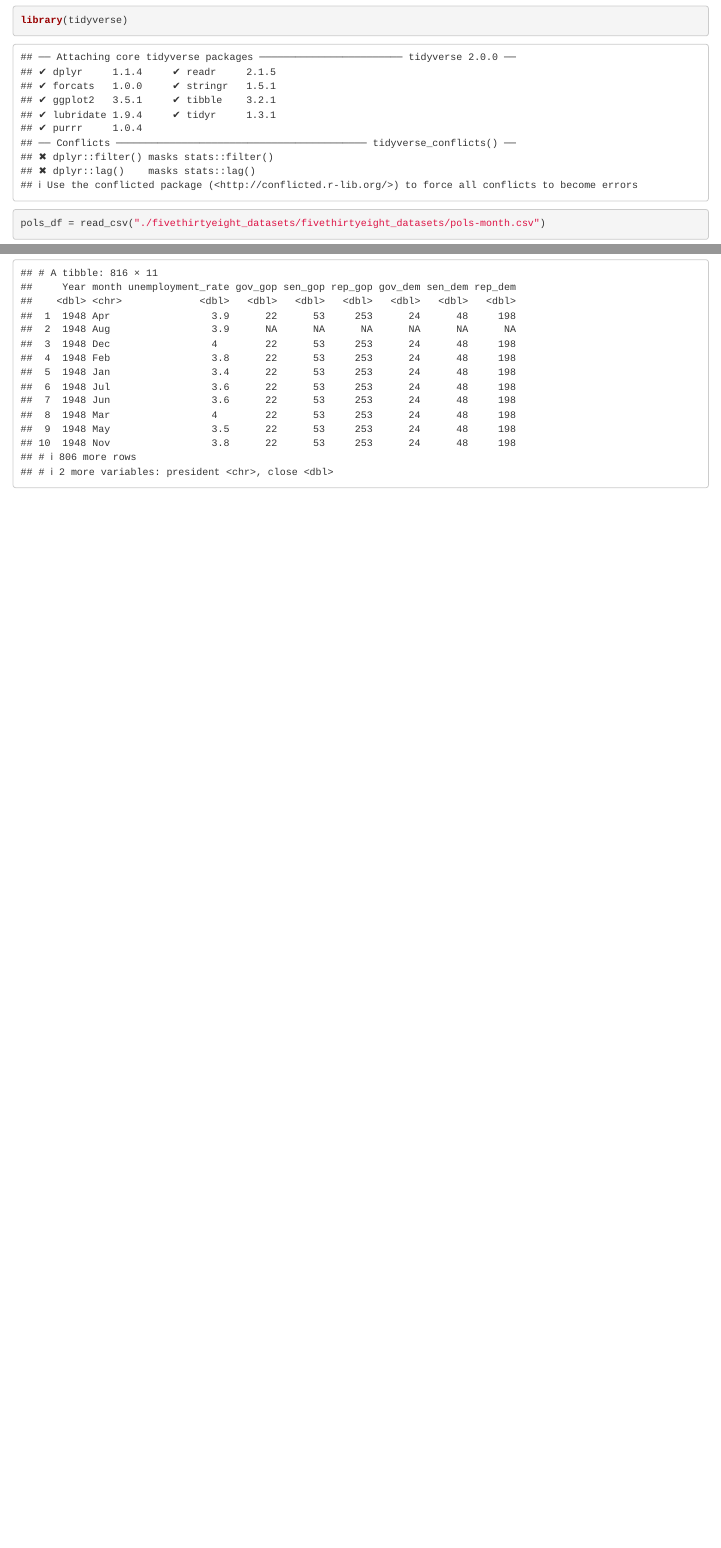
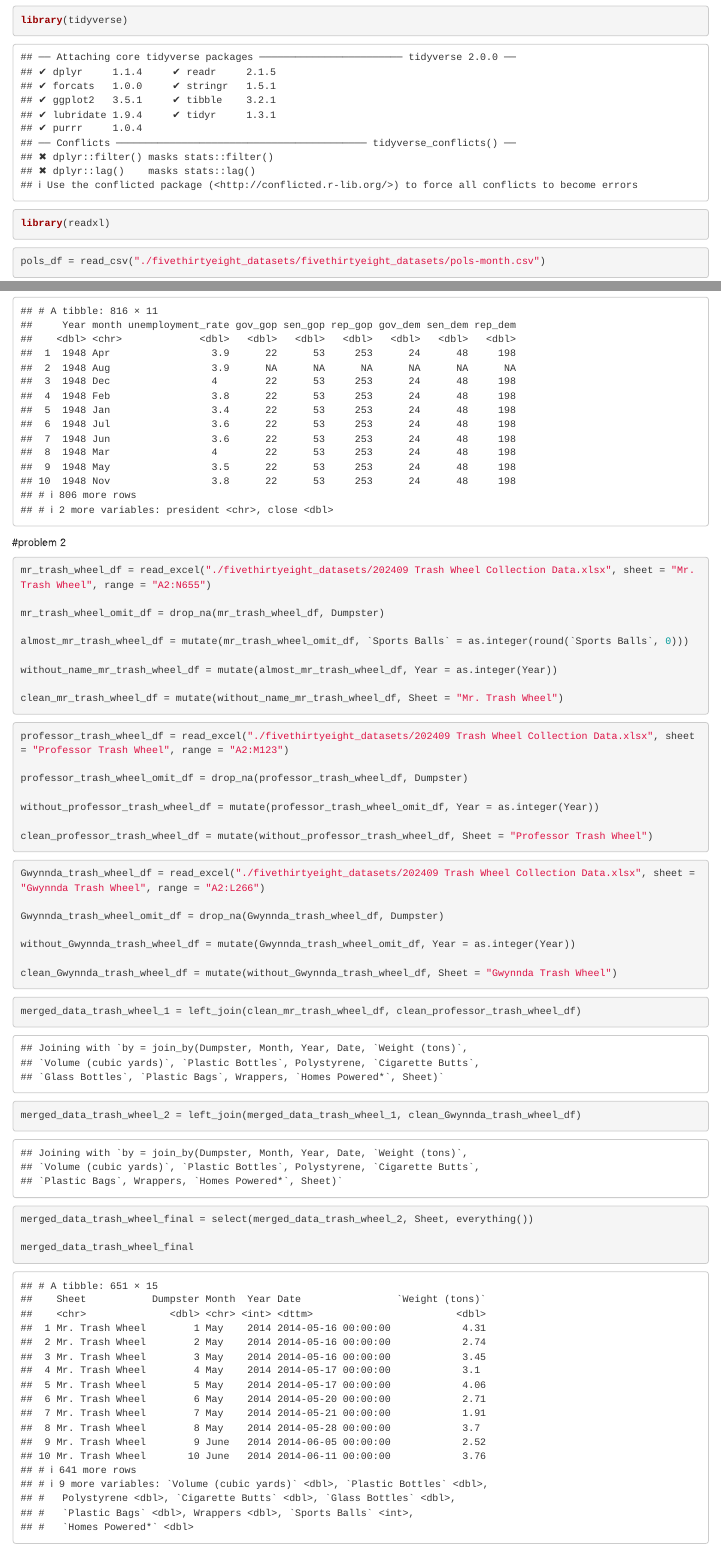
Before and after one commit to ruichengyang/p8105_hw2_ry2539, an R Markdown document (template.Rmd): the page in a window 1100 px wide, from 150 px down, and a second part further down, joined at a grey line. Rendered offline with R 4.5, knitr and Pandoc, with nearby package versions.

Commit message:
problem 2 dataset work -- commit

````diff
--- a/template.Rmd
+++ b/template.Rmd
@@ -9,6 +9,7 @@ I'm an R Markdown document!
 
 ```{r}
 library(tidyverse)
+library(readxl)
 ```
 ```{r}
 pols_df = read_csv("./fivethirtyeight_datasets/fivethirtyeight_datasets/pols-month.csv")
@@ -77,3 +78,46 @@ final_merged_df = left_join(clean_unemployment_df, first_merged_df, by = c("Year
 
 final_merged_df
 ```
+
+#problem 2
+
+```{r}
+mr_trash_wheel_df = read_excel("./fivethirtyeight_datasets/202409 Trash Wheel Collection Data.xlsx", sheet = "Mr. Trash Wheel", range = "A2:N655")
+
+mr_trash_wheel_omit_df = drop_na(mr_trash_wheel_df, Dumpster)
+
+almost_mr_trash_wheel_df = mutate(mr_trash_wheel_omit_df, `Sports Balls` = as.integer(round(`Sports Balls`, 0)))
+
+without_name_mr_trash_wheel_df = mutate(almost_mr_trash_wheel_df, Year = as.integer(Year))
+
+clean_mr_trash_wheel_df = mutate(without_name_mr_trash_wheel_df, Sheet = "Mr. Trash Wheel")
+```
+
+```{r}
+professor_trash_wheel_df = read_excel("./fivethirtyeight_datasets/202409 Trash Wheel Collection Data.xlsx", sheet = "Professor Trash Wheel", range = "A2:M123")
+
+professor_trash_wheel_omit_df = drop_na(professor_trash_wheel_df, Dumpster)
+
+without_professor_trash_wheel_df = mutate(professor_trash_wheel_omit_df, Year = as.integer(Year))
+
+clean_professor_trash_wheel_df = mutate(without_professor_trash_wheel_df, Sheet = "Professor Trash Wheel")
+```
+
+```{r}
+Gwynnda_trash_wheel_df = read_excel("./fivethirtyeight_datasets/202409 Trash Wheel Collection Data.xlsx", sheet = "Gwynnda Trash Wheel", range = "A2:L266")
+
+Gwynnda_trash_wheel_omit_df = drop_na(Gwynnda_trash_wheel_df, Dumpster)
+
+without_Gwynnda_trash_wheel_df = mutate(Gwynnda_trash_wheel_omit_df, Year = as.integer(Year))
+
+clean_Gwynnda_trash_wheel_df = mutate(without_Gwynnda_trash_wheel_df, Sheet = "Gwynnda Trash Wheel")
+```
+
+```{r}
+merged_data_trash_wheel_1 = left_join(clean_mr_trash_wheel_df, clean_professor_trash_wheel_df)
+merged_data_trash_wheel_2 = left_join(merged_data_trash_wheel_1, clean_Gwynnda_trash_wheel_df)
+
+merged_data_trash_wheel_final = select(merged_data_trash_wheel_2, Sheet, everything())
+
+merged_data_trash_wheel_final
+```
````
Also changed, not shown: fivethirtyeight_datasets/merged_trash_wheel_data.xlsx (added), template.html.
